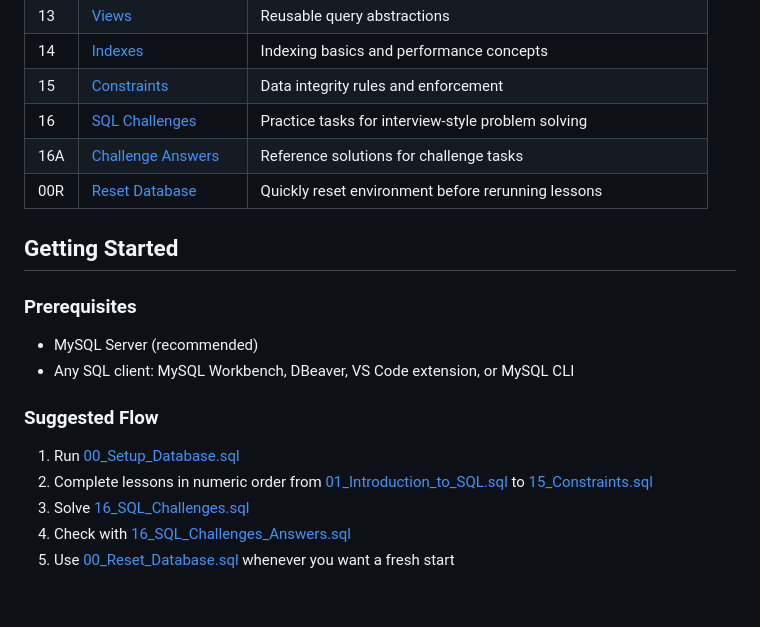
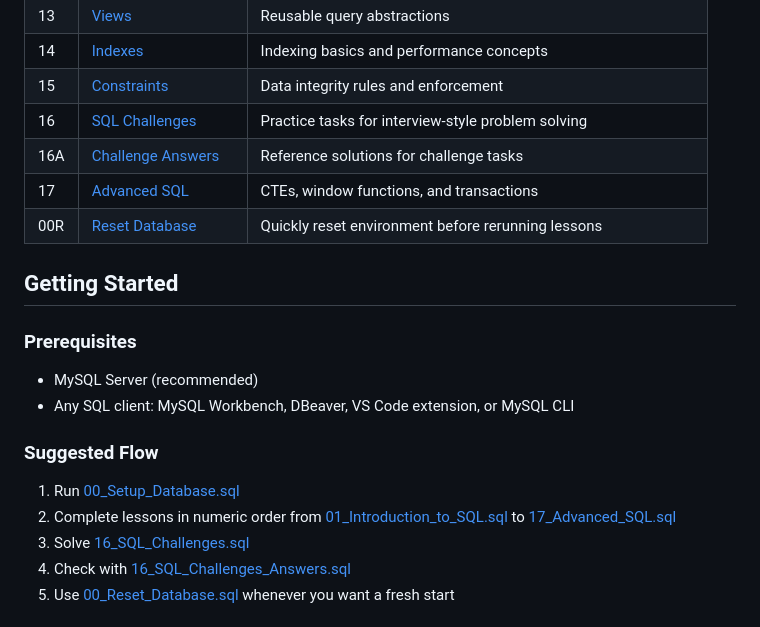
Before and after one commit to RangeshPandianPT/SQL_Mastery, a Markdown page: README.md, the part around the change. GitHub-like rendering.

Commit message:
docs: include lesson 17 in course roadmap

```diff
--- a/README.md
+++ b/README.md
@@ -24,6 +24,7 @@ Learn SQL from scratch using a structured, hands-on lesson path.
 | 15 | [Constraints](15_Constraints.sql) | Data integrity rules and enforcement |
 | 16 | [SQL Challenges](16_SQL_Challenges.sql) | Practice tasks for interview-style problem solving |
 | 16A | [Challenge Answers](16_SQL_Challenges_Answers.sql) | Reference solutions for challenge tasks |
+| 17 | [Advanced SQL](17_Advanced_SQL.sql) | CTEs, window functions, and transactions |
 | 00R | [Reset Database](00_Reset_Database.sql) | Quickly reset environment before rerunning lessons |
 
 ## Getting Started
@@ -34,7 +35,7 @@ Learn SQL from scratch using a structured, hands-on lesson path.
 
 ### Suggested Flow
 1. Run [00_Setup_Database.sql](00_Setup_Database.sql)
-2. Complete lessons in numeric order from [01_Introduction_to_SQL.sql](01_Introduction_to_SQL.sql) to [15_Constraints.sql](15_Constraints.sql)
+2. Complete lessons in numeric order from [01_Introduction_to_SQL.sql](01_Introduction_to_SQL.sql) to [17_Advanced_SQL.sql](17_Advanced_SQL.sql)
 3. Solve [16_SQL_Challenges.sql](16_SQL_Challenges.sql)
 4. Check with [16_SQL_Challenges_Answers.sql](16_SQL_Challenges_Answers.sql)
 5. Use [00_Reset_Database.sql](00_Reset_Database.sql) whenever you want a fresh start
```
